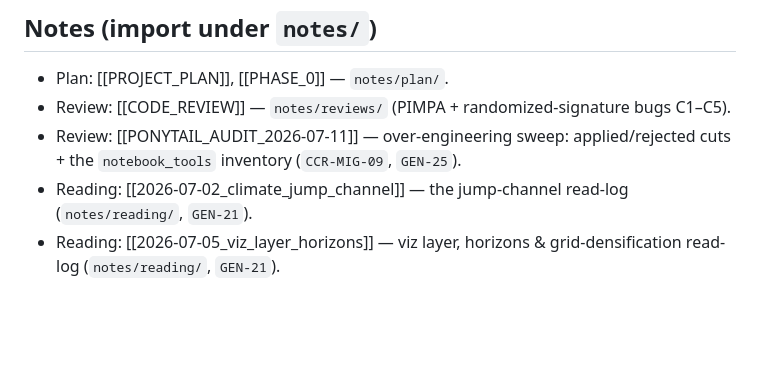
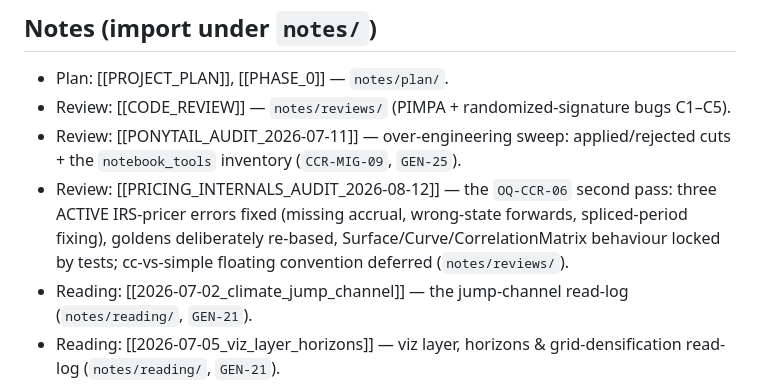
Before and after one commit to lescobarfarfan/climateCCR, a Markdown page: CCR_MOC.md, the part around the change. Rendered like a GitHub page; blank space fills up the shorter version.

```diff
--- a/CCR_MOC.md
+++ b/CCR_MOC.md
@@ -33,6 +33,7 @@ simulation structure into which the [[HAZ_MOC|HAZ]] jump and the [[MKT_MOC|MKT]]
 - Plan: [[PROJECT_PLAN]], [[PHASE_0]] — `notes/plan/`.
 - Review: [[CODE_REVIEW]] — `notes/reviews/` (PIMPA + randomized-signature bugs C1–C5).
 - Review: [[PONYTAIL_AUDIT_2026-07-11]] — over-engineering sweep: applied/rejected cuts + the `notebook_tools` inventory (`CCR-MIG-09`, `GEN-25`).
+- Review: [[PRICING_INTERNALS_AUDIT_2026-08-12]] — the `OQ-CCR-06` second pass: three ACTIVE IRS-pricer errors fixed (missing accrual, wrong-state forwards, spliced-period fixing), goldens deliberately re-based, Surface/Curve/CorrelationMatrix behaviour locked by tests; cc-vs-simple floating convention deferred (`notes/reviews/`).
 - Reading: [[2026-07-02_climate_jump_channel]] — the jump-channel read-log (`notes/reading/`, `GEN-21`).
 - Reading: [[2026-07-05_viz_layer_horizons]] — viz layer, horizons & grid-densification read-log (`notes/reading/`, `GEN-21`).
 - Reading: [[2026-07-05_vault_formatting]] — housekeeping read-log, no analytical decisions (the `GEN-23` formatting convention; `notes/reading/`, `GEN-21`).
```
Also changed, not shown: notes/reviews/PRICING_INTERNALS_AUDIT_2026-08-12.md (added, +67 -0 lines).
